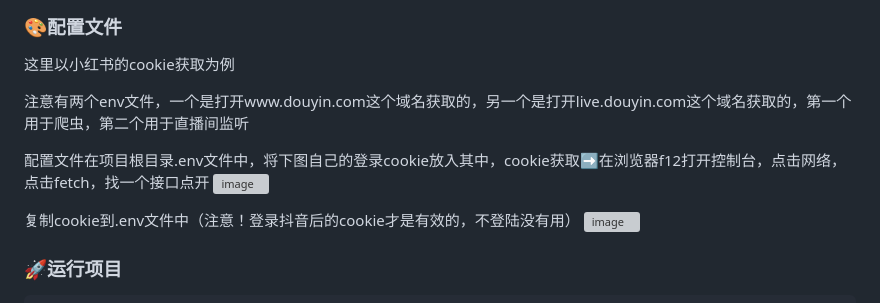
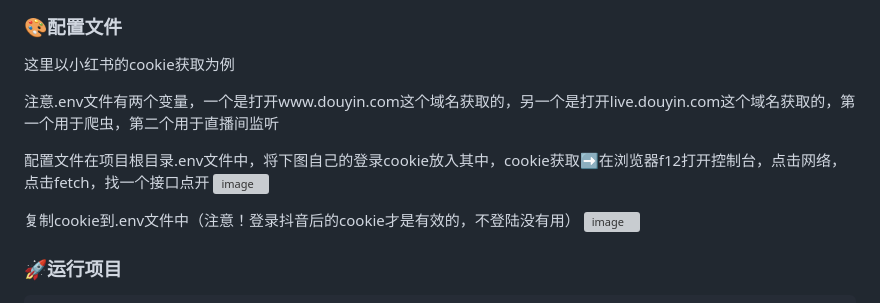
Before and after one commit to cv-cat/DouYin_Spider, a Markdown page: README.md, the part around the change printed below. Drawn GitHub-style; grey boxes are pictures that could not be loaded.

```diff
--- a/README.md
+++ b/README.md
@@ -64,7 +64,7 @@ npm install
 ### 🎨配置文件
 这里以小红书的cookie获取为例
 
-注意有两个env文件，一个是打开www.douyin.com这个域名获取的，另一个是打开live.douyin.com这个域名获取的，第一个用于爬虫，第二个用于直播间监听
+注意.env文件有两个变量，一个是打开www.douyin.com这个域名获取的，另一个是打开live.douyin.com这个域名获取的，第一个用于爬虫，第二个用于直播间监听
 
 配置文件在项目根目录.env文件中，将下图自己的登录cookie放入其中，cookie获取➡️在浏览器f12打开控制台，点击网络，点击fetch，找一个接口点开
 ![image](https://github.com/user-attachments/assets/6a7e4ecb-0432-4581-890a-577e0eae463d)
```
Also changed, not shown: other parts of README.md (+1 -1 lines).
